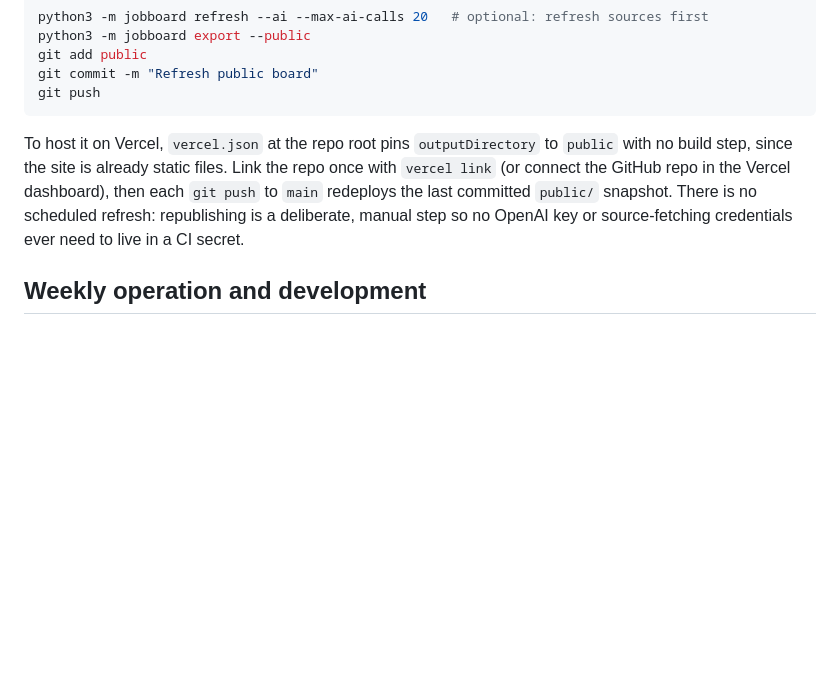
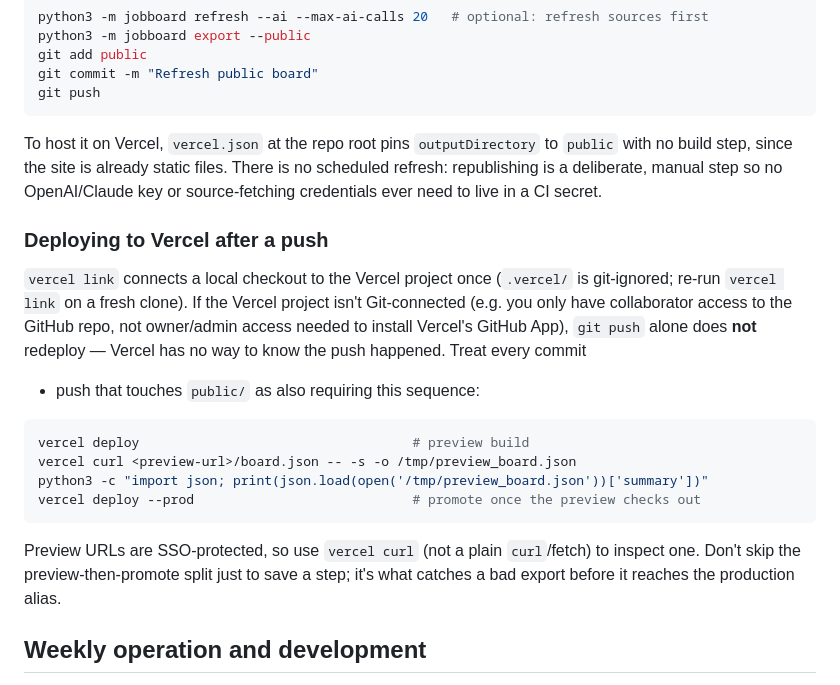
Before and after one commit to ravishankaryadav1/job-board, a Markdown page: README.md, the part around the change. GitHub-like rendering; blank space fills up the shorter version.

Commit message:
Document the commit+push+Vercel-deploy workflow

````diff
--- a/README.md
+++ b/README.md
@@ -171,11 +171,29 @@ git push
 ```
 
 To host it on Vercel, `vercel.json` at the repo root pins `outputDirectory` to
-`public` with no build step, since the site is already static files. Link the repo
-once with `vercel link` (or connect the GitHub repo in the Vercel dashboard), then
-each `git push` to `main` redeploys the last committed `public/` snapshot. There is
-no scheduled refresh: republishing is a deliberate, manual step so no OpenAI key or
-source-fetching credentials ever need to live in a CI secret.
+`public` with no build step, since the site is already static files. There is no
+scheduled refresh: republishing is a deliberate, manual step so no OpenAI/Claude
+key or source-fetching credentials ever need to live in a CI secret.
+
+### Deploying to Vercel after a push
+
+`vercel link` connects a local checkout to the Vercel project once (`.vercel/` is
+git-ignored; re-run `vercel link` on a fresh clone). If the Vercel project isn't
+Git-connected (e.g. you only have collaborator access to the GitHub repo, not
+owner/admin access needed to install Vercel's GitHub App), `git push` alone does
+**not** redeploy — Vercel has no way to know the push happened. Treat every commit
++ push that touches `public/` as also requiring this sequence:
+
+```sh
+vercel deploy                                   # preview build
+vercel curl <preview-url>/board.json -- -s -o /tmp/preview_board.json
+python3 -c "import json; print(json.load(open('/tmp/preview_board.json'))['summary'])"
+vercel deploy --prod                            # promote once the preview checks out
+```
+
+Preview URLs are SSO-protected, so use `vercel curl` (not a plain `curl`/fetch) to
+inspect one. Don't skip the preview-then-promote split just to save a step; it's
+what catches a bad export before it reaches the production alias.
 
 ## Weekly operation and development
 
````
